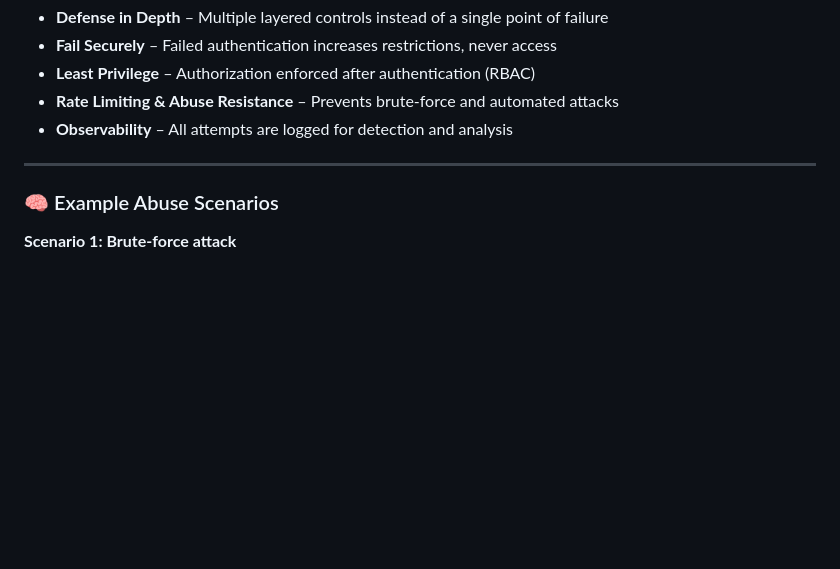
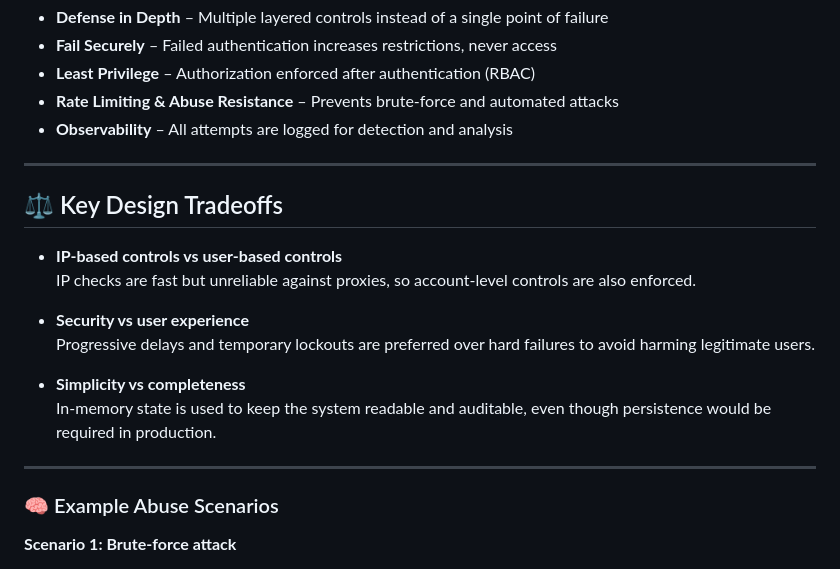
Before and after one commit to 25-THEBEaST-25/secure-auth-monitor, a Markdown page: README.md, the part around the change. Rendered like a GitHub page; blank space fills up the shorter version.

Commit message:
docs: add key design tradeoffs section

```diff
--- a/README.md
+++ b/README.md
@@ -178,6 +178,19 @@ This project follows core security engineering principles:
 
 ---
 
+## ⚖️ Key Design Tradeoffs
+
+- **IP-based controls vs user-based controls**
+  IP checks are fast but unreliable against proxies, so account-level controls are also enforced.
+
+- **Security vs user experience**
+  Progressive delays and temporary lockouts are preferred over hard failures to avoid harming legitimate users.
+
+- **Simplicity vs completeness**
+  In-memory state is used to keep the system readable and auditable, even though persistence would be required in production.
+
+---
+
 ### 🧠 Example Abuse Scenarios
 
 **Scenario 1: Brute-force attack**
```
